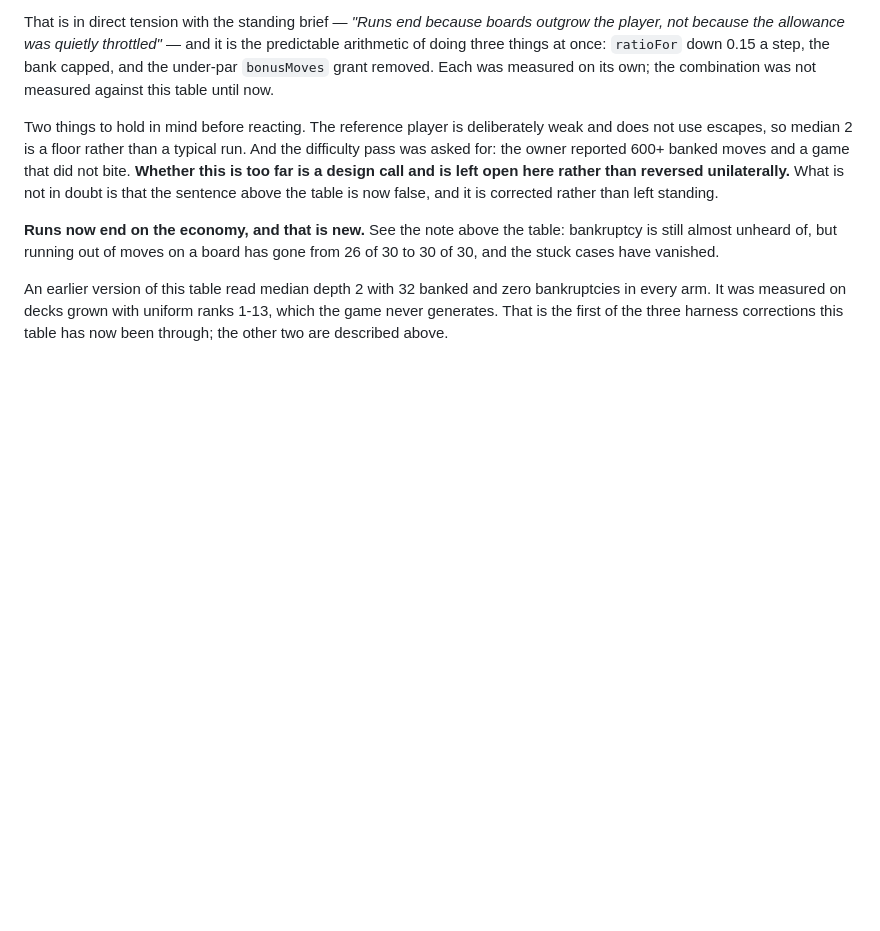
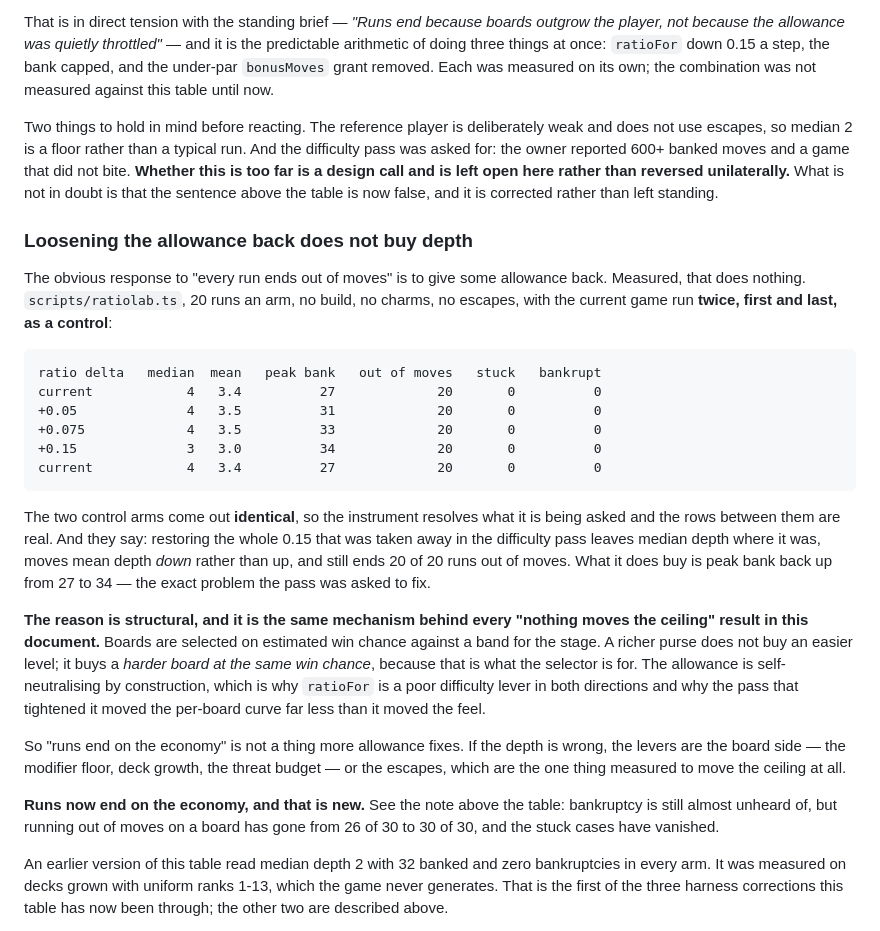
Before and after one commit to zacharyclukey/Solitaire-game, a Markdown page: docs/ECONOMY.md, the part around the change. Drawn GitHub-style; blank space fills up the shorter version.

Commit message:
Measure the obvious fix for #42, and find it is not one
Serving #42 without deciding it — that call is the owner's. The premise
I wrote into the task was that ratioFor is the lever with the least
collateral. Measured, it is not a lever at all.

scripts/ratiolab.ts, 20 runs an arm, with the current game run twice as
a control. The two control arms come out identical — median 4, mean 3.4,
peak bank 27, 20 of 20 out of moves — so the instrument resolves what it
is being asked and the rows between them mean something.

Restoring the whole 0.15 taken away in the difficulty pass leaves median
depth where it was, moves mean depth DOWN from 3.4 to 3.0, and still
ends 20 of 20 runs out of moves. What it does buy back is peak bank, 27
to 34 — the exact problem the pass was asked to fix.

The reason is structural and it is the same mechanism behind every
"nothing moves the ceiling" result in ECONOMY.md: boards are selected on
estimated win chance against a band, so a richer purse does not buy an
easier level, it buys a harder board at the same win chance. The
allowance is self-neutralising by construction.

I went in expecting the control to invalidate the run, because the first
pass had +0.15 reading worse than current and disagreed with humanrun on
identical seeds. The control says otherwise: it is reproducible within
an invocation. The humanrun disagreement is sample size and
between-invocation drift, and absolute depths from these harnesses
should not be quoted across runs — only gaps within one.

Co-Authored-By: Claude Opus 5 <noreply@anthropic.com>
Claude-Session: https://claude.ai/code/session_01W3yUHFxFyXhZD48FNXKR4B

````diff
--- a/docs/ECONOMY.md
+++ b/docs/ECONOMY.md
@@ -496,6 +496,42 @@ open here rather than reversed unilaterally.** What is not in doubt is that the
 sentence above the table is now false, and it is corrected rather than left
 standing.
 
+### Loosening the allowance back does not buy depth
+
+The obvious response to "every run ends out of moves" is to give some allowance
+back. Measured, that does nothing. `scripts/ratiolab.ts`, 20 runs an arm, no
+build, no charms, no escapes, with the current game run **twice, first and last,
+as a control**:
+
+```
+ratio delta   median  mean   peak bank   out of moves   stuck   bankrupt
+current            4   3.4          27             20       0          0
++0.05              4   3.5          31             20       0          0
++0.075             4   3.5          33             20       0          0
++0.15              3   3.0          34             20       0          0
+current            4   3.4          27             20       0          0
+```
+
+The two control arms come out **identical**, so the instrument resolves what it
+is being asked and the rows between them are real. And they say: restoring the
+whole 0.15 that was taken away in the difficulty pass leaves median depth where
+it was, moves mean depth *down* rather than up, and still ends 20 of 20 runs out
+of moves. What it does buy is peak bank back up from 27 to 34 — the exact
+problem the pass was asked to fix.
+
+**The reason is structural, and it is the same mechanism behind every "nothing
+moves the ceiling" result in this document.** Boards are selected on estimated
+win chance against a band for the stage. A richer purse does not buy an easier
+level; it buys a *harder board at the same win chance*, because that is what the
+selector is for. The allowance is self-neutralising by construction, which is
+why `ratioFor` is a poor difficulty lever in both directions and why the pass
+that tightened it moved the per-board curve far less than it moved the feel.
+
+So "runs end on the economy" is not a thing more allowance fixes. If the depth
+is wrong, the levers are the board side — the modifier floor, deck growth, the
+threat budget — or the escapes, which are the one thing measured to move the
+ceiling at all.
+
 **Runs now end on the economy, and that is new.** See the note above the table:
 bankruptcy is still almost unheard of, but running out of moves on a board has
 gone from 26 of 30 to 30 of 30, and the stuck cases have vanished.
````
